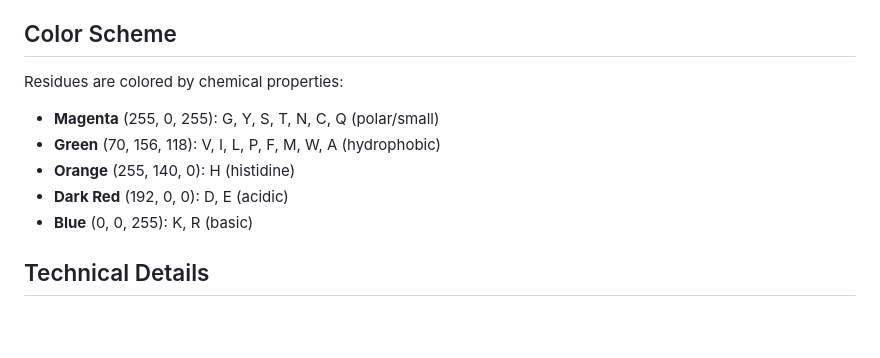
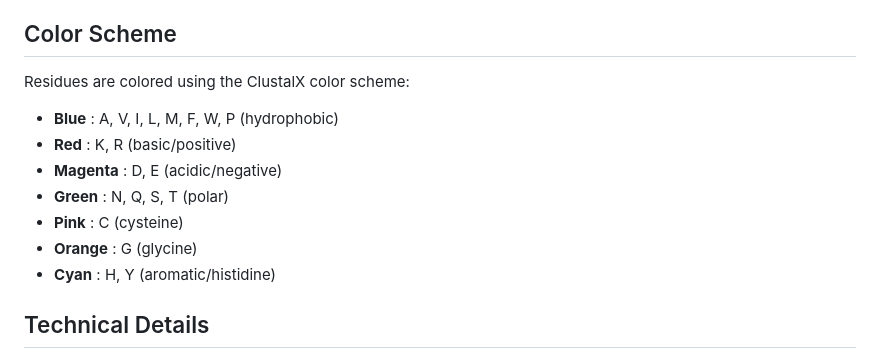
Before and after one commit to idameitil/alvis, a Markdown page: README.md, the part around the change. Rendered like a GitHub page; blank space fills up the shorter version.

Commit message:
fixed color scheme in readme

```diff
--- a/README.md
+++ b/README.md
@@ -71,12 +71,14 @@ A web platform for visualizing conserved residues in protein sequence alignments
 
 ## Color Scheme
 
-Residues are colored by chemical properties:
-- **Magenta** (255, 0, 255): G, Y, S, T, N, C, Q (polar/small)
-- **Green** (70, 156, 118): V, I, L, P, F, M, W, A (hydrophobic)
-- **Orange** (255, 140, 0): H (histidine)
-- **Dark Red** (192, 0, 0): D, E (acidic)
-- **Blue** (0, 0, 255): K, R (basic)
+Residues are colored using the ClustalX color scheme:
+- **Blue** : A, V, I, L, M, F, W, P (hydrophobic)
+- **Red** : K, R (basic/positive)
+- **Magenta** : D, E (acidic/negative)
+- **Green** : N, Q, S, T (polar)
+- **Pink** : C (cysteine)
+- **Orange** : G (glycine)
+- **Cyan** : H, Y (aromatic/histidine)
 
 ## Technical Details
 
```
